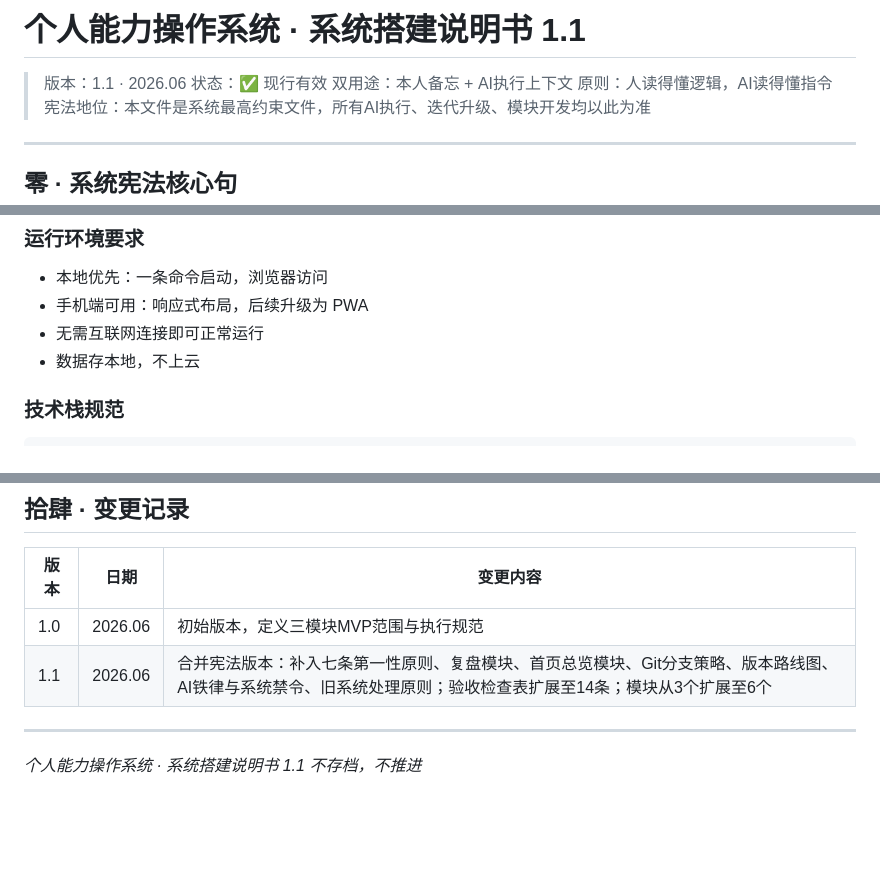
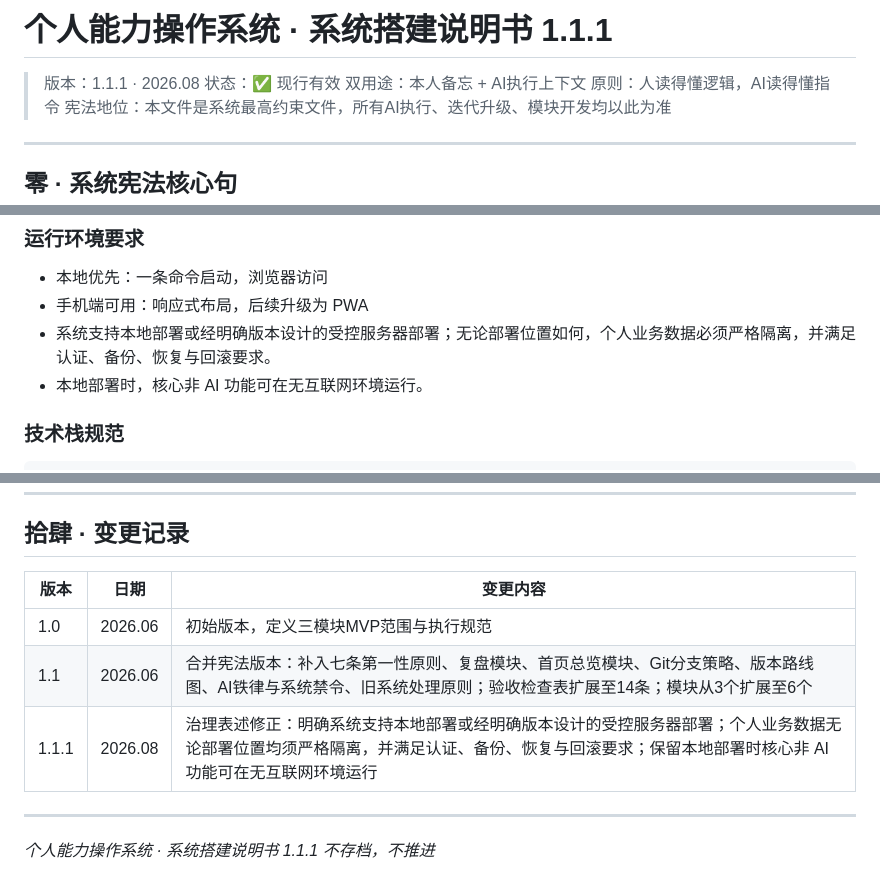
Before and after one commit to yangdong1014-coder/yd-personal-os, a Markdown page: docs/系统搭建说明书_1.1.md, 3 parts joined by grey strips. GitHub-like rendering; blank space fills up the shorter version.

Commit message:
docs: clarify supported deployment model

````diff
--- a/docs/系统搭建说明书_1.1.md
+++ b/docs/系统搭建说明书_1.1.md
@@ -1,6 +1,6 @@
-# 个人能力操作系统 · 系统搭建说明书 1.1
+# 个人能力操作系统 · 系统搭建说明书 1.1.1
 
-> 版本：1.1 · 2026.06
+> 版本：1.1.1 · 2026.08
 > 状态：✅ 现行有效
 > 双用途：本人备忘 + AI执行上下文
 > 原则：人读得懂逻辑，AI读得懂指令
@@ -316,8 +316,8 @@ AI不可以：无边界修改系统、直接破坏稳定版本、跳过验收、
 ### 运行环境要求
 - 本地优先：一条命令启动，浏览器访问
 - 手机端可用：响应式布局，后续升级为 PWA
-- 无需互联网连接即可正常运行
-- 数据存本地，不上云
+- 系统支持本地部署或经明确版本设计的受控服务器部署；无论部署位置如何，个人业务数据必须严格隔离，并满足认证、备份、恢复与回滚要求。
+- 本地部署时，核心非 AI 功能可在无互联网环境运行。
 
 ### 技术栈规范
 ```
@@ -620,8 +620,9 @@ Git             版本保护、记录变化、支持回滚
 |------|------|----------|
 | 1.0 | 2026.06 | 初始版本，定义三模块MVP范围与执行规范 |
 | 1.1 | 2026.06 | 合并宪法版本：补入七条第一性原则、复盘模块、首页总览模块、Git分支策略、版本路线图、AI铁律与系统禁令、旧系统处理原则；验收检查表扩展至14条；模块从3个扩展至6个 |
+| 1.1.1 | 2026.08 | 治理表述修正：明确系统支持本地部署或经明确版本设计的受控服务器部署；个人业务数据无论部署位置均须严格隔离，并满足认证、备份、恢复与回滚要求；保留本地部署时核心非 AI 功能可在无互联网环境运行 |
 
 ---
 
-*个人能力操作系统 · 系统搭建说明书 1.1*
+*个人能力操作系统 · 系统搭建说明书 1.1.1*
 *不存档，不推进*
````
